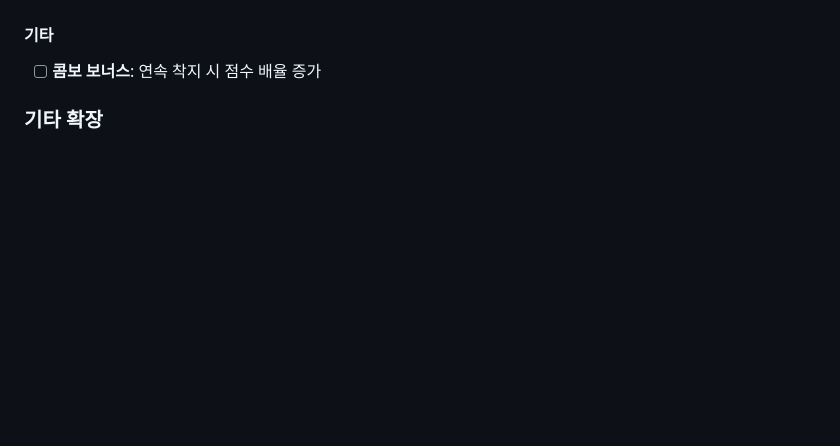
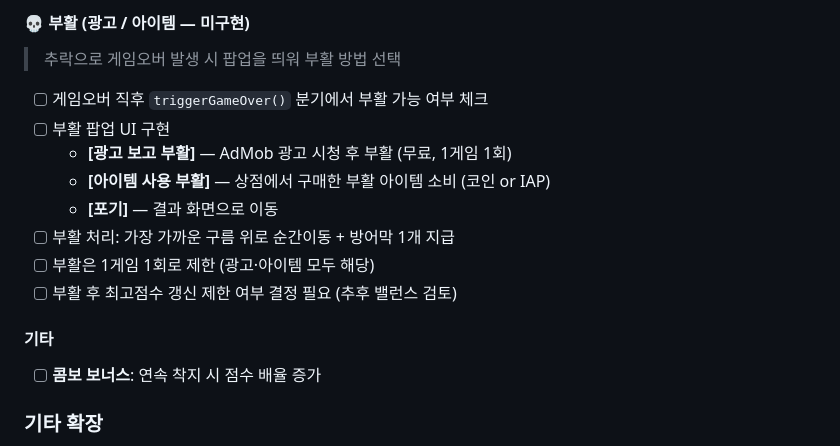
Before and after one commit to ONYSTUDIO/PupUpCloudHop, a Markdown page: docs/TODO.md, the part around one of its changes. Rendered like a GitHub page; blank space fills up the shorter version.

```diff
--- a/docs/TODO.md
+++ b/docs/TODO.md
@@ -89,3 +130,13 @@
+#### 💀 부활 (광고 / 아이템 — 미구현)
+> 추락으로 게임오버 발생 시 팝업을 띄워 부활 방법 선택
+- [ ] 게임오버 직후 `triggerGameOver()` 분기에서 부활 가능 여부 체크
+- [ ] 부활 팝업 UI 구현
+  - **[광고 보고 부활]** — AdMob 광고 시청 후 부활 (무료, 1게임 1회)
+  - **[아이템 사용 부활]** — 상점에서 구매한 부활 아이템 소비 (코인 or IAP)
+  - **[포기]** — 결과 화면으로 이동
+- [ ] 부활 처리: 가장 가까운 구름 위로 순간이동 + 방어막 1개 지급
+- [ ] 부활은 1게임 1회로 제한 (광고·아이템 모두 해당)
+- [ ] 부활 후 최고점수 갱신 제한 여부 결정 필요 (추후 밸런스 검토)
 
 #### 기타
 - [ ] **콤보 보너스**: 연속 착지 시 점수 배율 증가
```
Also changed, not shown: other parts of docs/TODO.md (+57 -16 lines), docs/SHOP_DESIGN.md (added, +184 -0 lines).
